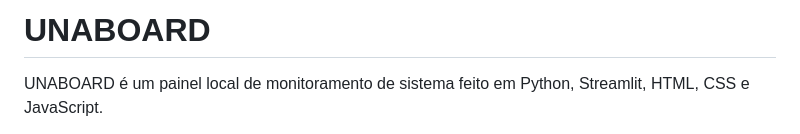
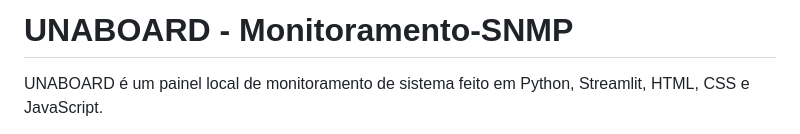
Before and after one commit to lBcSl/Monitoramento-SNMP, a Markdown page: README.md, the part around the change. Rendered like a GitHub page.

```diff
--- a/README.md
+++ b/README.md
@@ -1,4 +1,4 @@
-# UNABOARD
+# UNABOARD - Monitoramento-SNMP
 
 UNABOARD é um painel local de monitoramento de sistema feito em Python, Streamlit, HTML, CSS e JavaScript.
 
```
